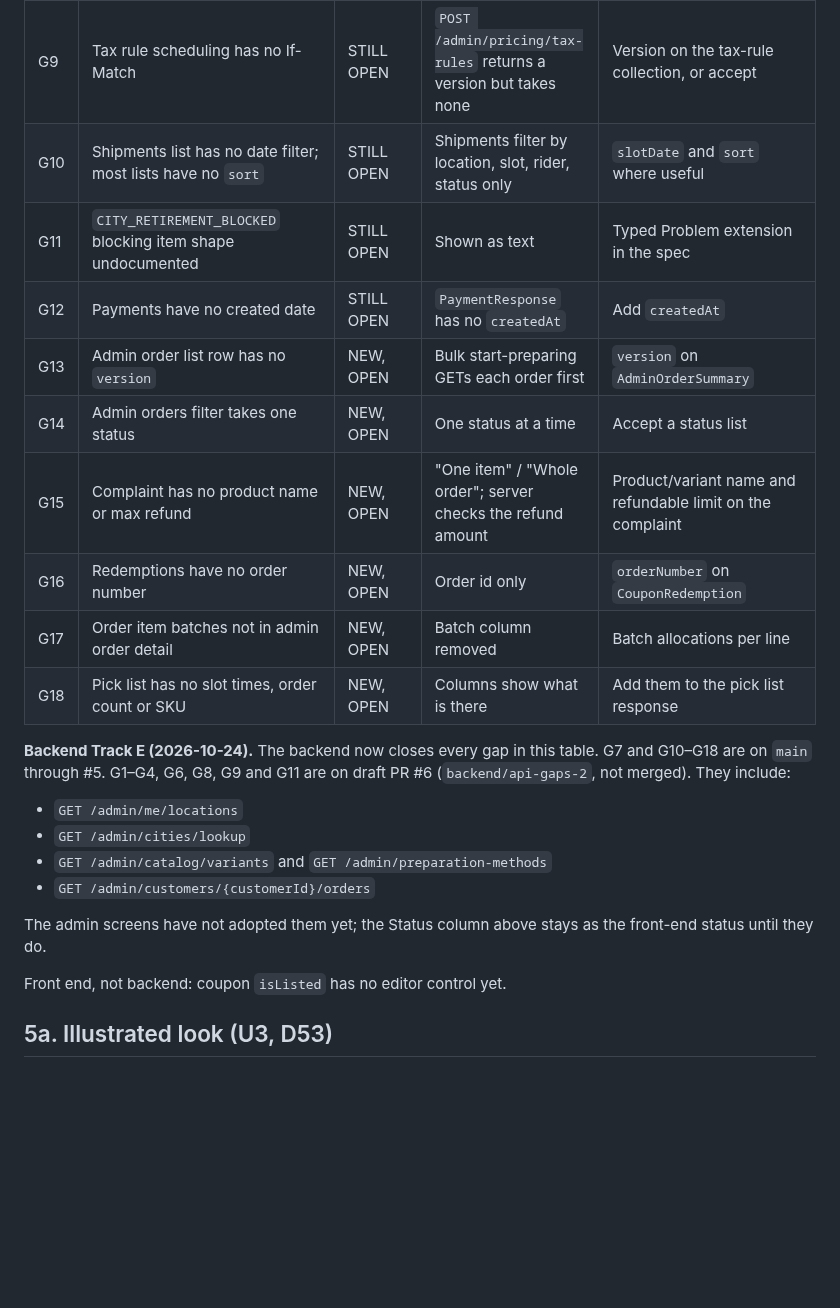
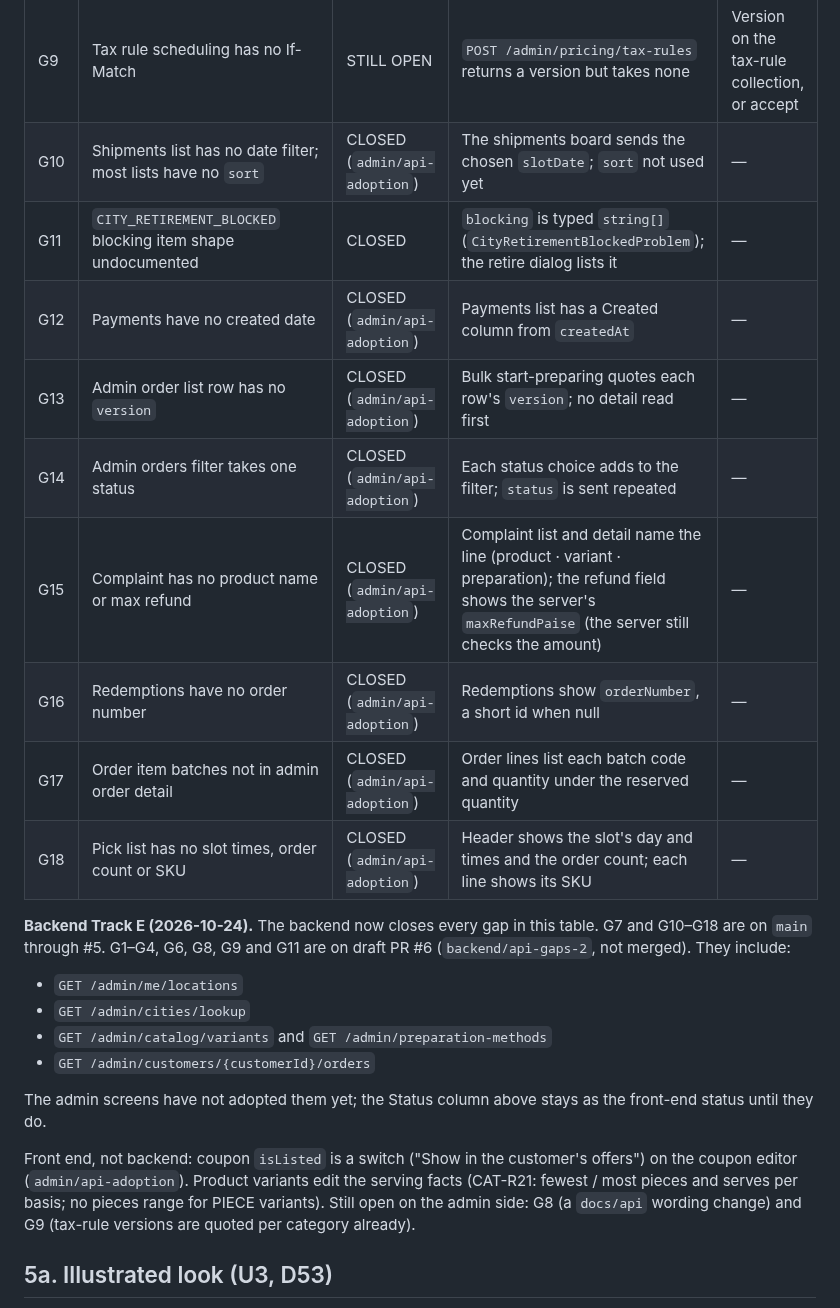
Before and after one commit to MosaSivaMani/fresh-orbit, a Markdown page: docs/design/admin.md, the part around one of its changes. Rendered like a GitHub page; blank space fills up the shorter version.

Commit message:
docs(admin): API gaps G1-G18 adopted; progress log
Co-Authored-By: Claude Opus 5.5 <noreply@anthropic.com>

```diff
--- a/docs/design/admin.md
+++ b/docs/design/admin.md
@@ -125,14 +125,14 @@ Re-checked against the generated OpenAPI document on 2026-10-24 (D63).
 | G8 | `docs/api` lists If-Match on image upload and refund create, the backend does not require it | STILL OPEN | Admin follows the backend | Align `docs/api` (doc change) |
 | G9 | Tax rule scheduling has no If-Match | STILL OPEN | `POST /admin/pricing/tax-rules` returns a version but takes none | Version on the tax-rule collection, or accept |
-| G10 | Shipments list has no date filter; most lists have no `sort` | STILL OPEN | Shipments filter by location, slot, rider, status only | `slotDate` and `sort` where useful |
-| G11 | `CITY_RETIREMENT_BLOCKED` blocking item shape undocumented | STILL OPEN | Shown as text | Typed Problem extension in the spec |
-| G12 | Payments have no created date | STILL OPEN | `PaymentResponse` has no `createdAt` | Add `createdAt` |
-| G13 | Admin order list row has no `version` | NEW, OPEN | Bulk start-preparing GETs each order first | `version` on `AdminOrderSummary` |
-| G14 | Admin orders filter takes one status | NEW, OPEN | One status at a time | Accept a status list |
-| G15 | Complaint has no product name or max refund | NEW, OPEN | "One item" / "Whole order"; server checks the refund amount | Product/variant name and refundable limit on the complaint |
-| G16 | Redemptions have no order number | NEW, OPEN | Order id only | `orderNumber` on `CouponRedemption` |
-| G17 | Order item batches not in admin order detail | NEW, OPEN | Batch column removed | Batch allocations per line |
-| G18 | Pick list has no slot times, order count or SKU | NEW, OPEN | Columns show what is there | Add them to the pick list response |
+| G10 | Shipments list has no date filter; most lists have no `sort` | CLOSED (`admin/api-adoption`) | The shipments board sends the chosen `slotDate`; `sort` not used yet | — |
+| G11 | `CITY_RETIREMENT_BLOCKED` blocking item shape undocumented | CLOSED | `blocking` is typed `string[]` (`CityRetirementBlockedProblem`); the retire dialog lists it | — |
+| G12 | Payments have no created date | CLOSED (`admin/api-adoption`) | Payments list has a Created column from `createdAt` | — |
+| G13 | Admin order list row has no `version` | CLOSED (`admin/api-adoption`) | Bulk start-preparing quotes each row's `version`; no detail read first | — |
+| G14 | Admin orders filter takes one status | CLOSED (`admin/api-adoption`) | Each status choice adds to the filter; `status` is sent repeated | — |
+| G15 | Complaint has no product name or max refund | CLOSED (`admin/api-adoption`) | Complaint list and detail name the line (product · variant · preparation); the refund field shows the server's `maxRefundPaise` (the server still checks the amount) | — |
+| G16 | Redemptions have no order number | CLOSED (`admin/api-adoption`) | Redemptions show `orderNumber`, a short id when null | — |
+| G17 | Order item batches not in admin order detail | CLOSED (`admin/api-adoption`) | Order lines list each batch code and quantity under the reserved quantity | — |
+| G18 | Pick list has no slot times, order count or SKU | CLOSED (`admin/api-adoption`) | Header shows the slot's day and times and the order count; each line shows its SKU | — |
 
 **Backend Track E (2026-10-24).** The backend now closes every gap in this table. G7 and G10–G18 are on `main` through #5. G1–G4, G6, G8, G9 and G11 are on draft PR #6 (`backend/api-gaps-2`, not merged). They include:
 - `GET /admin/me/locations`
@@ -142,7 +142,7 @@ Re-checked against the generated OpenAPI document on 2026-10-24 (D63).
 
 The admin screens have not adopted them yet; the Status column above stays as the front-end status until they do.
 
-Front end, not backend: coupon `isListed` has no editor control yet.
+Front end, not backend: coupon `isListed` is a switch ("Show in the customer's offers") on the coupon editor (`admin/api-adoption`). Product variants edit the serving facts (CAT-R21: fewest / most pieces and serves per basis; no pieces range for PIECE variants). Still open on the admin side: G8 (a `docs/api` wording change) and G9 (tax-rule versions are quoted per category already).
 
 ## 5a. Illustrated look (U3, D53)
 
```
Also changed, not shown: other parts of docs/design/admin.md (+6 -6 lines), docs/team/progress.md (+1 -0 lines).
